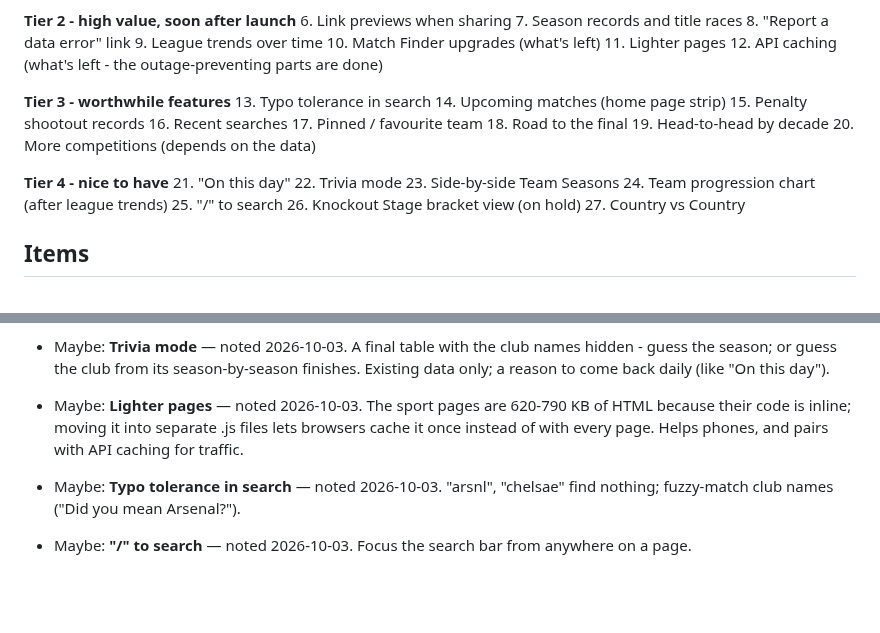
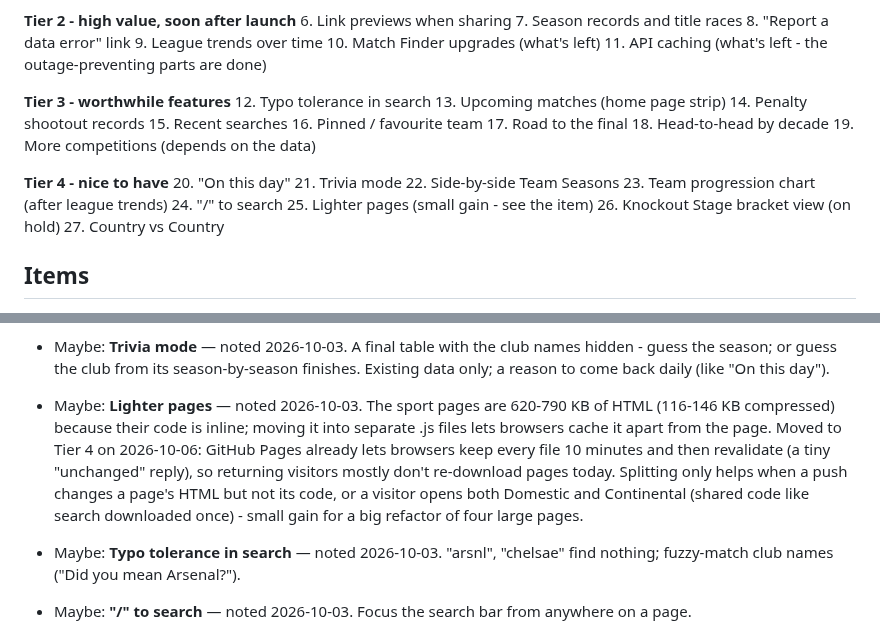
Before and after one commit to 5S-5S/LeagueTable, a Markdown page: TODO.md, 2 parts joined by grey strips. Drawn GitHub-style; blank space fills up the shorter version.

Commit message:
TODO: Lighter pages down to Tier 4
GitHub Pages already lets browsers keep and revalidate every file, so
splitting the inline code into .js files saves returning visitors
little for a big refactor. Notes why in the item and renumbers.

Co-Authored-By: Claude Opus 5.5 <noreply@anthropic.com>

```diff
--- a/TODO.md
+++ b/TODO.md
@@ -19,25 +19,25 @@ Most to least important; details are in each item below.
 8. "Report a data error" link
 9. League trends over time
 10. Match Finder upgrades (what's left)
-11. Lighter pages
-12. API caching (what's left - the outage-preventing parts are done)
+11. API caching (what's left - the outage-preventing parts are done)
 
 **Tier 3 - worthwhile features**
-13. Typo tolerance in search
-14. Upcoming matches (home page strip)
-15. Penalty shootout records
-16. Recent searches
-17. Pinned / favourite team
-18. Road to the final
-19. Head-to-head by decade
-20. More competitions (depends on the data)
+12. Typo tolerance in search
+13. Upcoming matches (home page strip)
+14. Penalty shootout records
+15. Recent searches
+16. Pinned / favourite team
+17. Road to the final
+18. Head-to-head by decade
+19. More competitions (depends on the data)
 
 **Tier 4 - nice to have**
-21. "On this day"
-22. Trivia mode
-23. Side-by-side Team Seasons
-24. Team progression chart (after league trends)
-25. "/" to search
+20. "On this day"
+21. Trivia mode
+22. Side-by-side Team Seasons
+23. Team progression chart (after league trends)
+24. "/" to search
+25. Lighter pages (small gain - see the item)
 26. Knockout Stage bracket view (on hold)
 27. Country vs Country
 
@@ -284,9 +284,15 @@ Most to least important; details are in each item below.
   daily (like "On this day").
 
 - Maybe: **Lighter pages** — noted 2026-10-03. The sport pages are
-  620-790 KB of HTML because their code is inline; moving it into
-  separate .js files lets browsers cache it once instead of with every
-  page. Helps phones, and pairs with API caching for traffic.
+  620-790 KB of HTML (116-146 KB compressed) because their code is
+  inline; moving it into separate .js files lets browsers cache it
+  apart from the page. Moved to Tier 4 on 2026-10-06: GitHub Pages
+  already lets browsers keep every file 10 minutes and then revalidate
+  (a tiny "unchanged" reply), so returning visitors mostly don't
+  re-download pages today. Splitting only helps when a push changes a
+  page's HTML but not its code, or a visitor opens both Domestic and
+  Continental (shared code like search downloaded once) - small gain
+  for a big refactor of four large pages.
 
 - Maybe: **Typo tolerance in search** — noted 2026-10-03. "arsnl",
   "chelsae" find nothing; fuzzy-match club names ("Did you mean
```
